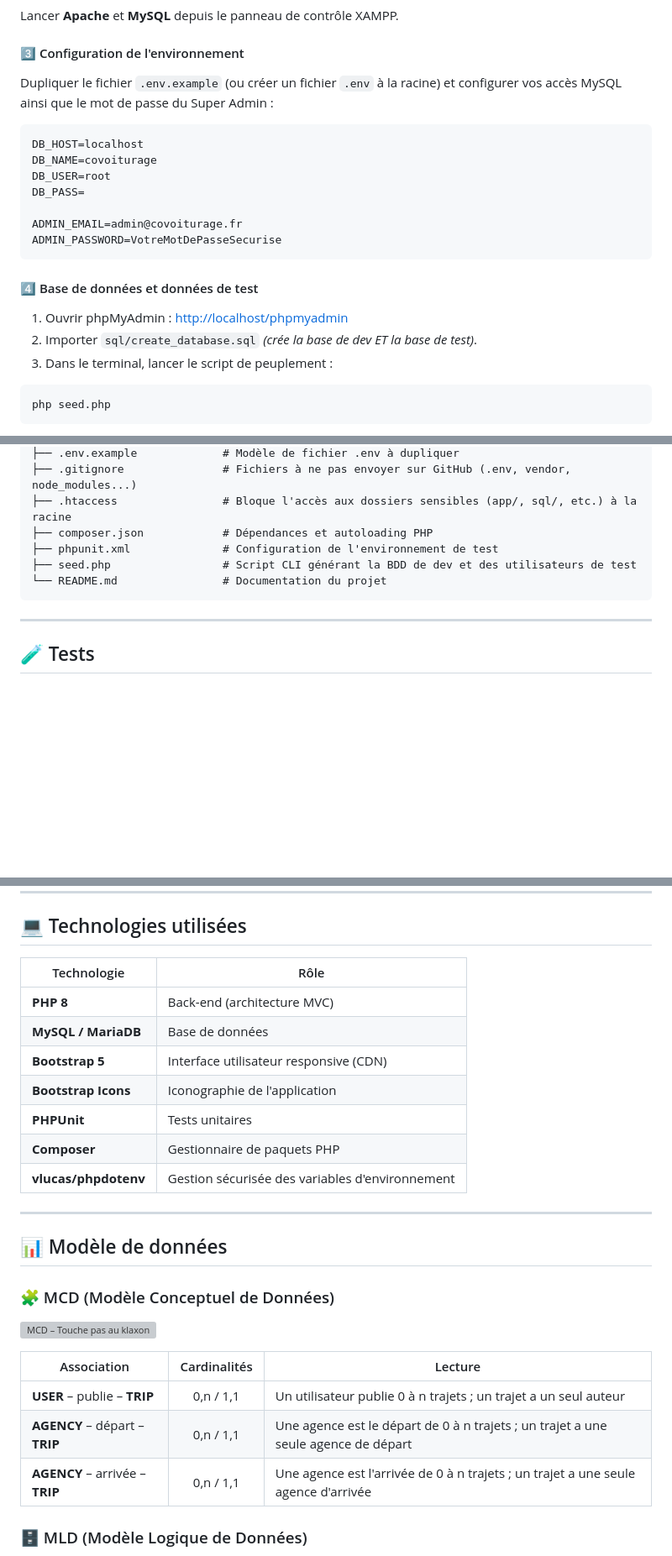
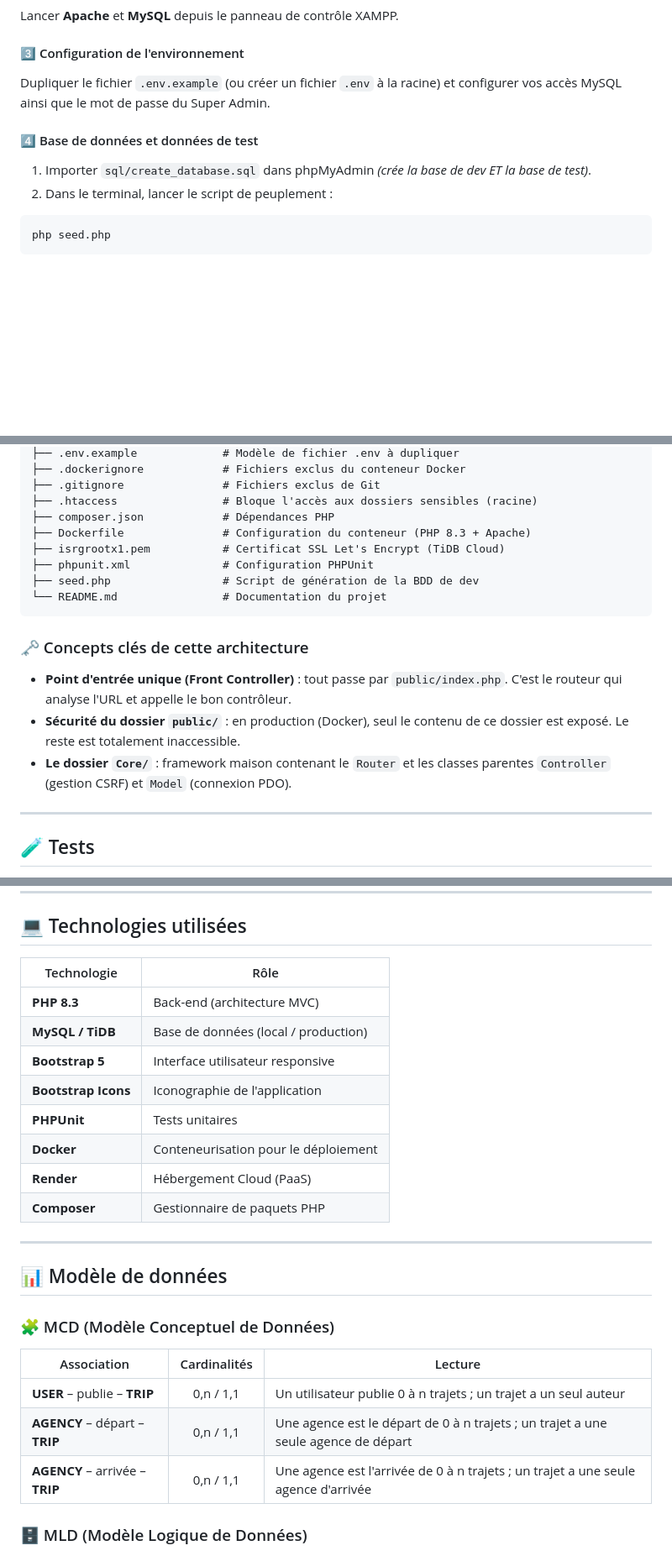
Before and after one commit to MacFly-99/Touche_Pas_Au_Klaxon, a Markdown page: README.md, 3 parts joined by grey strips. Shown at 84% size. GitHub-like rendering; blank space fills up the shorter version; grey boxes are pictures that could not be loaded.

````diff
--- a/README.md
+++ b/README.md
@@ -47,23 +53,12 @@ Lancer **Apache** et **MySQL** depuis le panneau de contrôle XAMPP.
 
 #### 3️⃣ Configuration de l'environnement
 
-Dupliquer le fichier `.env.example` (ou créer un fichier `.env` à la racine) et configurer vos accès MySQL ainsi que le mot de passe du Super Admin :
-
-```env
-DB_HOST=localhost
-DB_NAME=covoiturage
-DB_USER=root
-DB_PASS=
-
-ADMIN_EMAIL=admin@covoiturage.fr
-ADMIN_PASSWORD=VotreMotDePasseSecurise
-```
+Dupliquer le fichier `.env.example` (ou créer un fichier `.env` à la racine) et configurer vos accès MySQL ainsi que le mot de passe du Super Admin.
 
 #### 4️⃣ Base de données et données de test
 
-1. Ouvrir phpMyAdmin : <http://localhost/phpmyadmin>
-2. Importer `sql/create_database.sql` *(crée la base de dev ET la base de test)*.
-3. Dans le terminal, lancer le script de peuplement :
+1. Importer `sql/create_database.sql` dans phpMyAdmin *(crée la base de dev ET la base de test)*.
+2. Dans le terminal, lancer le script de peuplement :
 
 ```bash
 php seed.php
@@ -143,11 +153,20 @@ covoiturage/
 ├── .env.example             # Modèle de fichier .env à dupliquer
-├── .gitignore               # Fichiers à ne pas envoyer sur GitHub (.env, vendor, node_modules...)
-├── .htaccess                # Bloque l'accès aux dossiers sensibles (app/, sql/, etc.) à la racine
-├── composer.json            # Dépendances et autoloading PHP
-├── phpunit.xml              # Configuration de l'environnement de test
-├── seed.php                 # Script CLI générant la BDD de dev et des utilisateurs de test
+├── .dockerignore            # Fichiers exclus du conteneur Docker
+├── .gitignore               # Fichiers exclus de Git
+├── .htaccess                # Bloque l'accès aux dossiers sensibles (racine)
+├── composer.json            # Dépendances PHP
+├── Dockerfile               # Configuration du conteneur (PHP 8.3 + Apache)
+├── isrgrootx1.pem           # Certificat SSL Let's Encrypt (TiDB Cloud)
+├── phpunit.xml              # Configuration PHPUnit
+├── seed.php                 # Script de génération de la BDD de dev
 └── README.md                # Documentation du projet
 ```
+
+### 🗝️ Concepts clés de cette architecture
+
+- **Point d'entrée unique (Front Controller)** : tout passe par `public/index.php`. C'est le routeur qui analyse l'URL et appelle le bon contrôleur.
+- **Sécurité du dossier `public/`** : en production (Docker), seul le contenu de ce dossier est exposé. Le reste est totalement inaccessible.
+- **Le dossier `Core/`** : framework maison contenant le `Router` et les classes parentes `Controller` (gestion CSRF) et `Model` (connexion PDO).
 
 ---
 
@@ -171,15 +190,16 @@ vendor/bin/phpunit
 
 ## 💻 Technologies utilisées
 
-| Technologie            | Rôle                                            |
-| ---------------------- | ----------------------------------------------- |
-| **PHP 8**              | Back-end (architecture MVC)                     |
-| **MySQL / MariaDB**    | Base de données                                 |
-| **Bootstrap 5**        | Interface utilisateur responsive (CDN)          |
-| **Bootstrap Icons**    | Iconographie de l'application                   |
-| **PHPUnit**            | Tests unitaires                                 |
-| **Composer**           | Gestionnaire de paquets PHP                     |
-| **vlucas/phpdotenv**   | Gestion sécurisée des variables d'environnement |
+| Technologie         | Rôle                                      |
+| ------------------- | ----------------------------------------- |
+| **PHP 8.3**         | Back-end (architecture MVC)               |
+| **MySQL / TiDB**    | Base de données (local / production)      |
+| **Bootstrap 5**     | Interface utilisateur responsive          |
+| **Bootstrap Icons** | Iconographie de l'application             |
+| **PHPUnit**         | Tests unitaires                           |
+| **Docker**          | Conteneurisation pour le déploiement      |
+| **Render**          | Hébergement Cloud (PaaS)                  |
+| **Composer**        | Gestionnaire de paquets PHP               |
 
 ---
 
@@ -187,12 +207,10 @@ vendor/bin/phpunit
 
 ### 🧩 MCD (Modèle Conceptuel de Données)
 
-![MCD – Touche pas au klaxon](sql/MCD.png)
-
-| Association                     | Cardinalités | Lecture                                                                              |
-| ------------------------------- | :----------: | ------------------------------------------------------------------------------------ |
-| **USER** – publie – **TRIP**    | 0,n / 1,1    | Un utilisateur publie 0 à n trajets ; un trajet a un seul auteur                     |
-| **AGENCY** – départ – **TRIP**  | 0,n / 1,1    | Une agence est le départ de 0 à n trajets ; un trajet a une seule agence de départ   |
-| **AGENCY** – arrivée – **TRIP** | 0,n / 1,1    | Une agence est l'arrivée de 0 à n trajets ; un trajet a une seule agence d'arrivée   |
+| Association                     | Cardinalités | Lecture                                                                            |
+| ------------------------------- | :----------: | ---------------------------------------------------------------------------------- |
+| **USER** – publie – **TRIP**    | 0,n / 1,1    | Un utilisateur publie 0 à n trajets ; un trajet a un seul auteur                   |
+| **AGENCY** – départ – **TRIP**  | 0,n / 1,1    | Une agence est le départ de 0 à n trajets ; un trajet a une seule agence de départ |
+| **AGENCY** – arrivée – **TRIP** | 0,n / 1,1    | Une agence est l'arrivée de 0 à n trajets ; un trajet a une seule agence d'arrivée |
 
 ### 🗄️ MLD (Modèle Logique de Données)
````
Also changed, not shown: other parts of README.md (+52 -33 lines).
